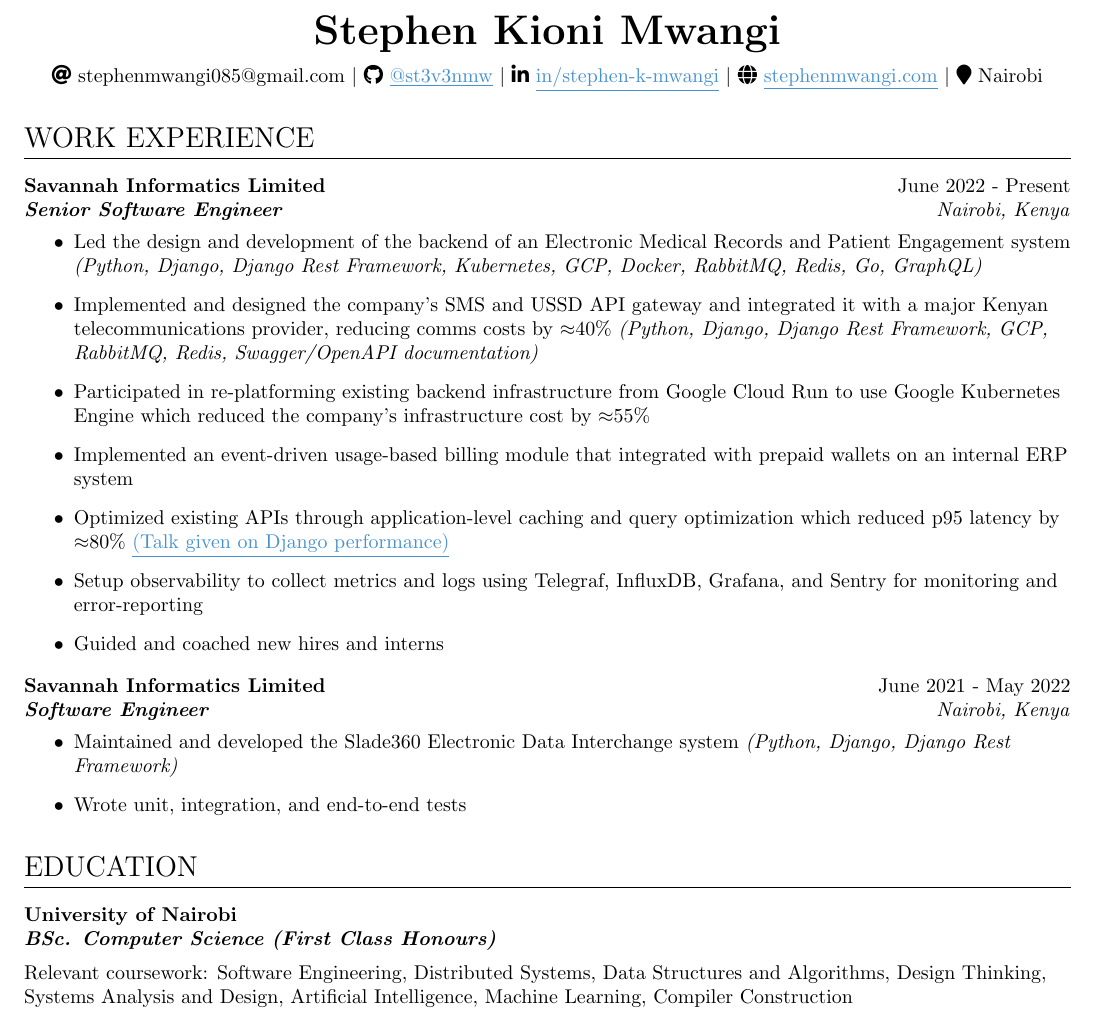
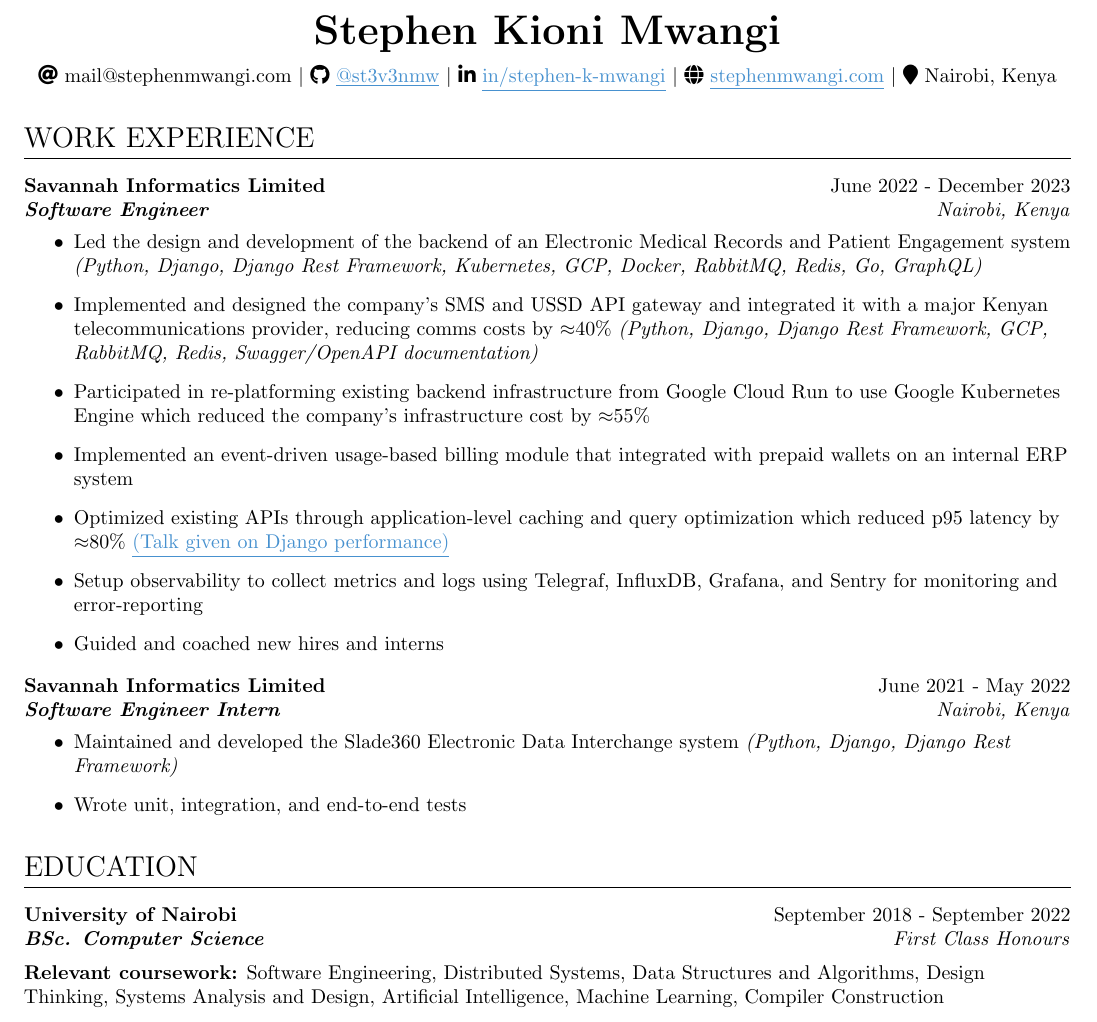
Before and after one commit to st3v3nmw/st3v3nmw.github.io, a LaTeX CV (documents/resume.tex): part of the page, cut so that both start at the same text. Compiled offline with pdfLaTeX.

Commit message:
update (#29)

```diff
--- a/documents/resume.tex
+++ b/documents/resume.tex
@@ -47,11 +47,11 @@
 
 \begin{center}
     \textbf{\huge \scshape \theauthor} \\ \vspace{0.5em}
-    \faIcon{at} \href{mailto:stephenmwangi085@gmail.com}{stephenmwangi085@gmail.com} $|$
+    \faIcon{at} \href{mailto:mail@stephenmwangi.com}{mail@stephenmwangi.com} $|$
     \faIcon{github} \href{https://github.com/st3v3nmw}{\textcolor{tuftsblue}{\underline{@st3v3nmw}}} $|$
     \faIcon{linkedin-in} \href{https://www.linkedin.com/in/stephen-k-mwangi/}{\textcolor{tuftsblue}{\underline{in/stephen-k-mwangi}}} $|$
     \faIcon{globe} \href{https://www.stephenmwangi.com/}{\textcolor{tuftsblue}{\underline{stephenmwangi.com}}} $|$
-    \faIcon{map-marker} Nairobi
+    \faIcon{map-marker} Nairobi, Kenya
 \end{center}
 
 % Work Experience
@@ -59,8 +59,8 @@
 \section{Work Experience}
 \experience
     {Savannah Informatics Limited}
-    {June 2022 - Present}
-    {Senior Software Engineer}
+    {June 2022 - December 2023}
+    {Software Engineer}
     {Nairobi, Kenya}
     \begin{itemize}\vspace{-1em}
         \item Led the design and development of the backend of an Electronic Medical Records and Patient Engagement system
@@ -76,7 +76,7 @@
 \experience
     {Savannah Informatics Limited}
     {June 2021 - May 2022}
-    {Software Engineer}
+    {Software Engineer Intern}
     {Nairobi, Kenya}
     \begin{itemize}\vspace{-1em}
         \item Maintained and developed the Slade360 Electronic Data Interchange system
@@ -89,8 +89,9 @@
 \section{Education}
 \experience
     {University of Nairobi}
-    {}
-    {BSc. Computer Science (First Class Honours)}
+    {September 2018 - September 2022}
+    {BSc. Computer Science}
+    {First Class Honours}
     \textbf{Relevant coursework:} Software Engineering, Distributed Systems, Data Structures and Algorithms,
     Design Thinking, Systems Analysis and Design, Artificial Intelligence, Machine Learning, Compiler Construction
 
```
Also changed, not shown: README.md, 1 other file.
